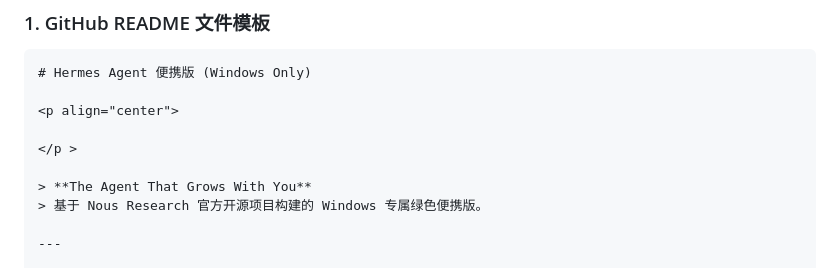
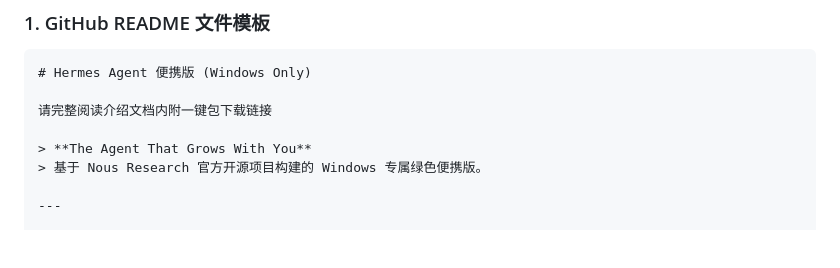
Before and after one commit to SHIYUE2/hermes-, a Markdown page: README.md, the part around the change. Drawn GitHub-style; blank space fills up the shorter version.

````diff
--- a/README.md
+++ b/README.md
@@ -3,9 +3,7 @@
 ```markdown
 # Hermes Agent 便携版 (Windows Only)
 
-<p align="center">
-
-</p >
+请完整阅读介绍文档内附一键包下载链接
 
 > **The Agent That Grows With You**
 > 基于 Nous Research 官方开源项目构建的 Windows 专属绿色便携版。
````
